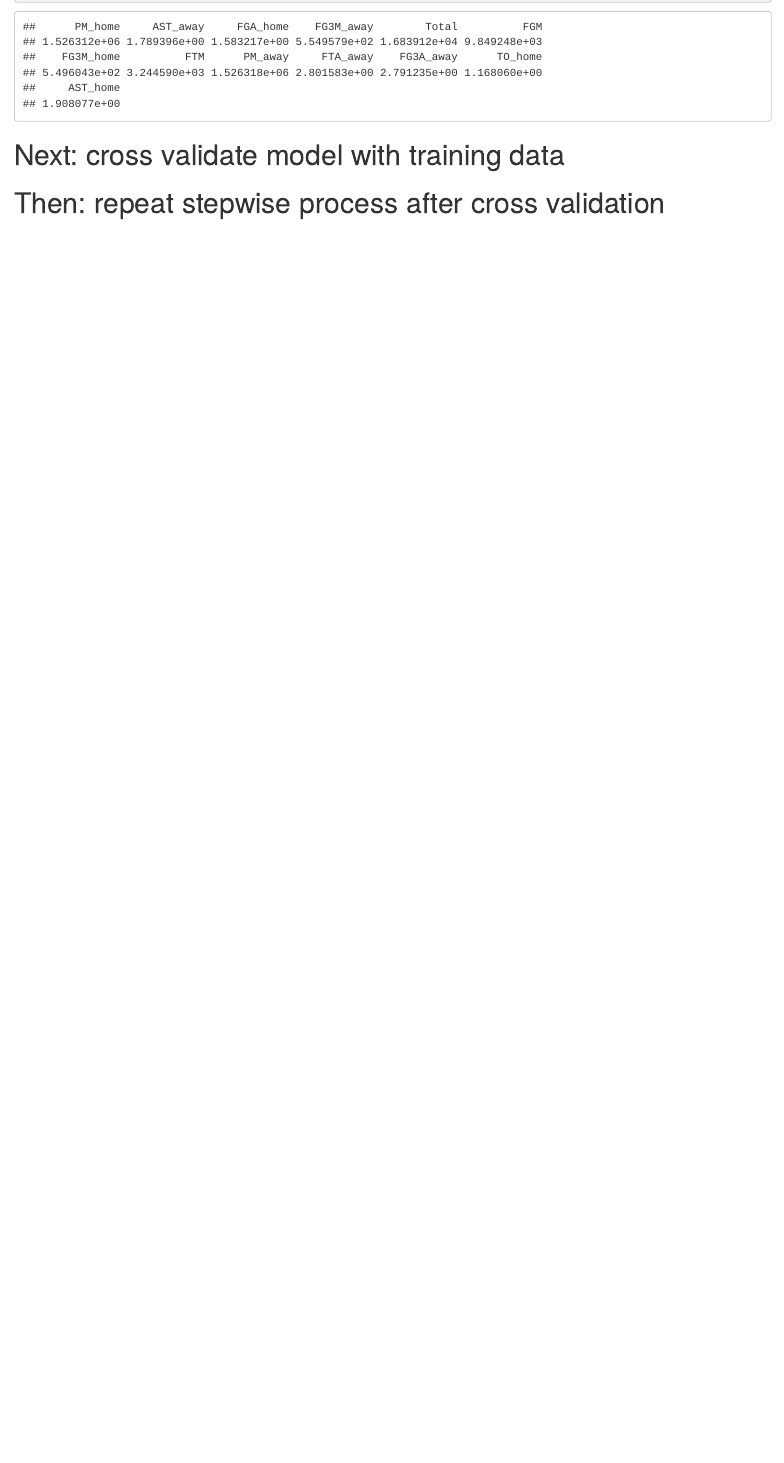
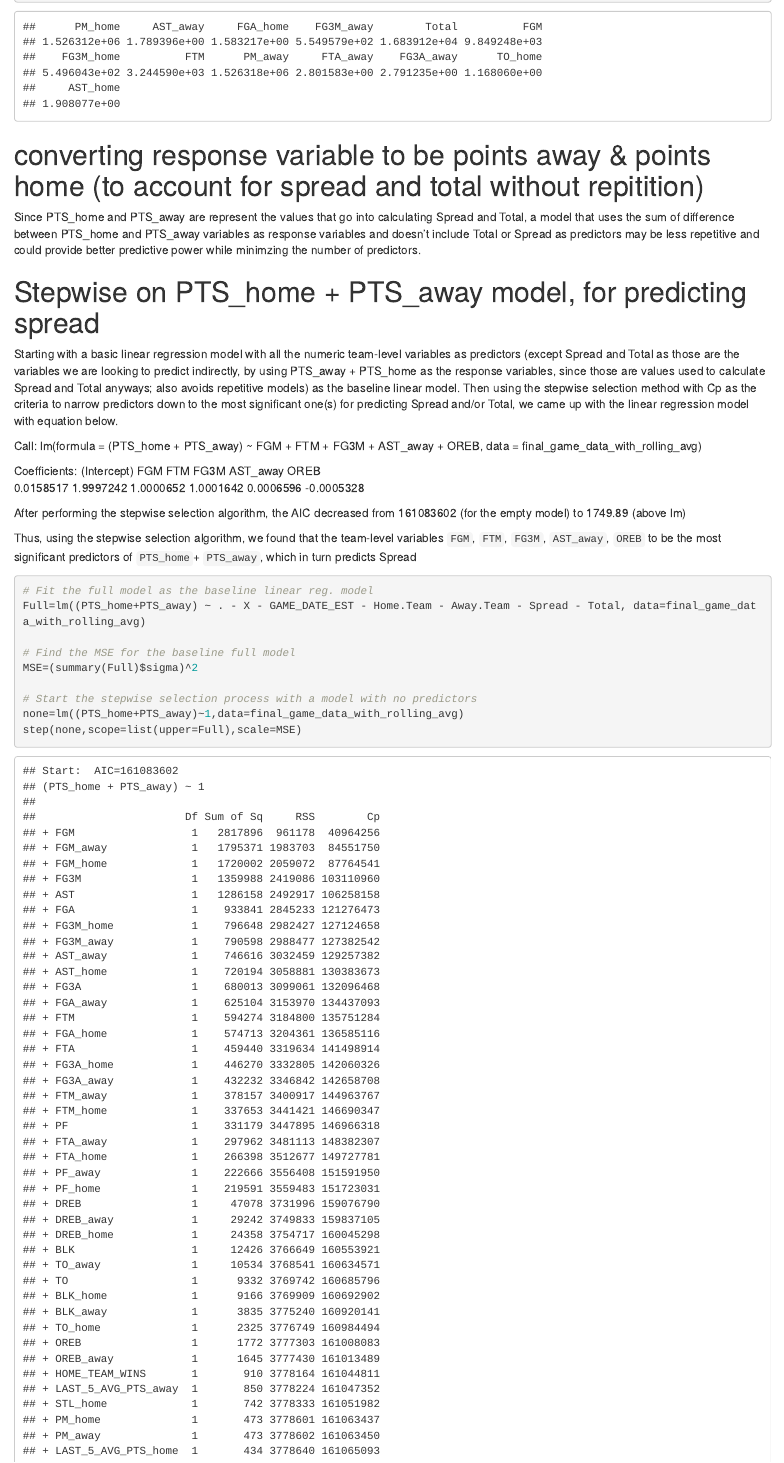
Before and after one commit to john-lickteig/playoff2, an R Markdown document (spread_model_shruti.Rmd): the page in a window 1100 px wide, from 15660 px down. Rendered offline with R 4.5, knitr and Pandoc, with nearby package versions; some code elsewhere in the file could not run offline.

Commit message:
stepwise on spread and total models using only PTS_home and PTS_away; there seems to be differences when using sum/difference of PTS so may be better to stick with using separate models for each

````diff
--- a/spread_model_shruti.Rmd
+++ b/spread_model_shruti.Rmd
@@ -103,6 +103,35 @@ surprise.")
 vif(shruti_spread_model_1)
 ```
 
-# Next: cross validate model with training data
+# converting response variable to be points away & points home (to account for spread and total without repitition)
 
-# Then: repeat stepwise process after cross validation
+Since PTS_home and PTS_away are represent the values that go into calculating Spread and Total, a model that uses the sum of difference between PTS_home and PTS_away variables as response variables and doesn't include Total or Spread as predictors may be less repetitive and could provide better predictive power while minimzing the number of predictors.
+
+# Stepwise on PTS_home + PTS_away model, for predicting spread
+
+Starting with a basic linear regression model with all the numeric team-level variables as predictors (except Spread and Total as those are the variables we are looking to predict indirectly, by using PTS_away + PTS_home as the response variables, since those are values used to calculate Spread and Total anyways; also avoids repetitive models) as the baseline linear model. Then using the stepwise selection method with Cp as the criteria to narrow predictors down to the most significant one(s) for predicting Spread and/or Total, we came up with the linear regression model with equation below.
+
+Call:
+lm(formula = (PTS_home + PTS_away) ~ FGM + FTM + FG3M + AST_away +
+    OREB, data = final_game_data_with_rolling_avg)
+
+Coefficients:
+(Intercept)          FGM          FTM         FG3M     AST_away         OREB
+  0.0158517    1.9997242    1.0000652    1.0001642    0.0006596   -0.0005328
+
+
+After performing the stepwise selection algorithm, the AIC decreased from 161083602 (for the empty model) to 1749.89 (above lm)
+
+Thus, using the stepwise selection algorithm, we found that the team-level variables `FGM`, `FTM`, `FG3M`, `AST_away`, `OREB` to be the most significant predictors of `PTS_home`+ `PTS_away`, which in turn predicts Spread
+
+
+```{r}
+# Fit the full model as the baseline linear reg. model
+Full=lm((PTS_home+PTS_away) ~ . - X - GAME_DATE_EST - Home.Team - Away.Team - Spread - Total, data=final_game_data_with_rolling_avg)
+
+# Find the MSE for the baseline full model
+MSE=(summary(Full)$sigma)^2
+
+# Start the stepwise selection process with a model with no predictors
+none=lm((PTS_home+PTS_away)~1,data=final_game_data_with_rolling_avg)
+step(none,scope=list(upper=Full),scale=MSE)
````
Also changed, not shown: spread_model_shruti.Rmd (33 more changed lines).
